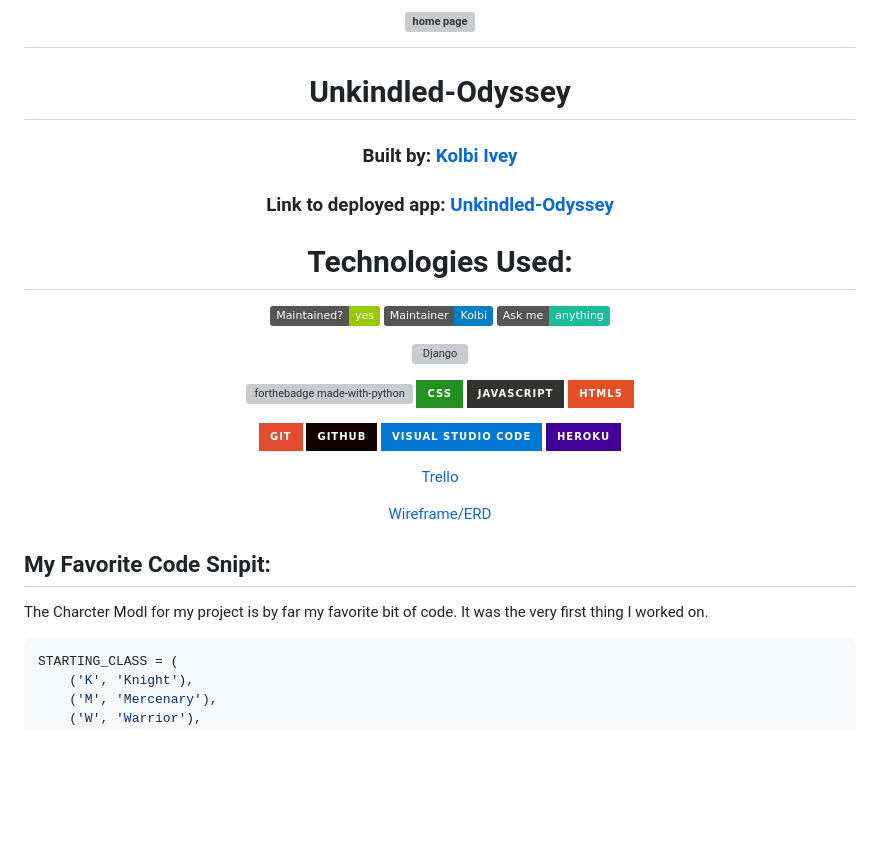
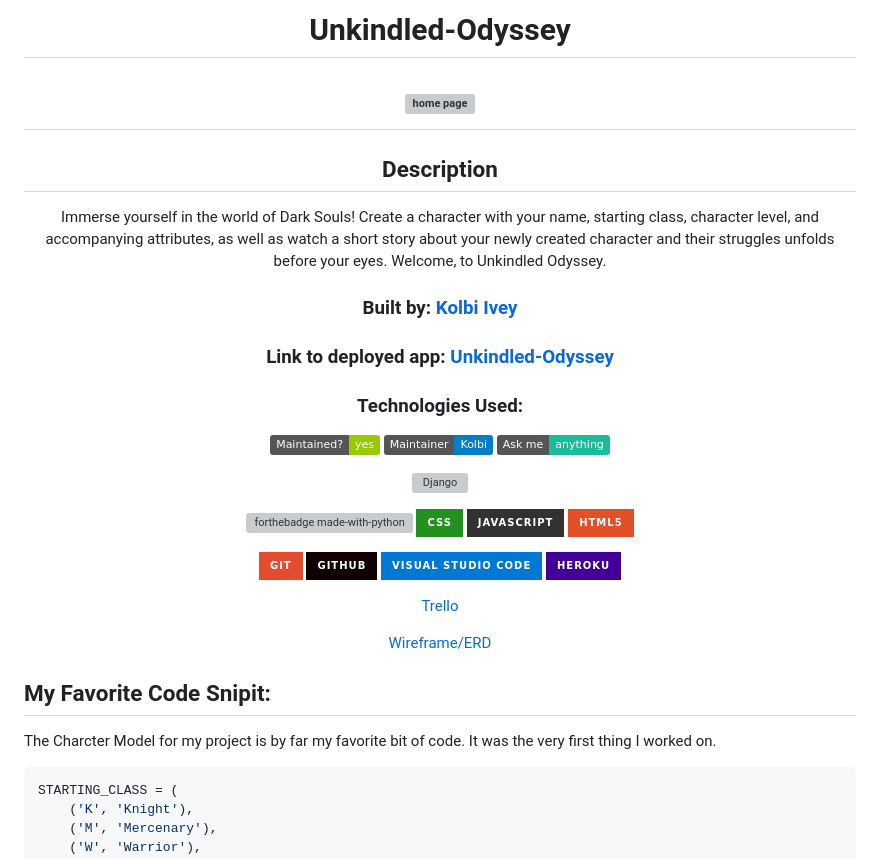
Before and after one commit to KolbiIvey/Unkindled-Odyssey, a Markdown page: README.md, the part around the change. Drawn GitHub-style; badges without logos; blank space fills up the shorter version; grey boxes are pictures that could not be loaded.

````diff
--- a/README.md
+++ b/README.md
@@ -1,15 +1,20 @@
 <div align="center">
+
+# Unkindled-Odyssey
 
 # ![home page](/main_app/static/home.png)
 
-# Unkindled-Odyssey
+## Description
+Immerse yourself in the world of Dark Souls! Create a character with your name, starting class,
+character level, and accompanying attributes, as well as watch a short story about your
+newly created character and their struggles unfolds before your eyes. Welcome, to Unkindled Odyssey.
 
 ### Built by: **[Kolbi Ivey](https://www.linkedin.com/in/kolbi-ivey-15b5631a8/)**
 
 ### Link to deployed app: **[Unkindled-Odyssey](https://unkindledodyssey.herokuapp.com/)**
 
 
-# Technologies Used:
+### Technologies Used:
 [![Maintenance](https://img.shields.io/badge/Maintained%3F-yes-green.svg)](https://GitHub.com/Naereen/StrapDown.js/graphs/commit-activity)
 ![Maintainer](https://img.shields.io/badge/Maintainer-Kolbi-blue)
 ![Ask](https://img.shields.io/badge/Ask%20me-anything-1abc9c.svg)
@@ -38,7 +43,7 @@
 </div>
 
 ## My Favorite Code Snipit:
-The Charcter Modl for my project is by far my favorite bit of code. It was the very first thing I worked on.
+The Charcter Model for my project is by far my favorite bit of code. It was the very first thing I worked on.
 ```python
 STARTING_CLASS = (
     ('K', 'Knight'),
````
